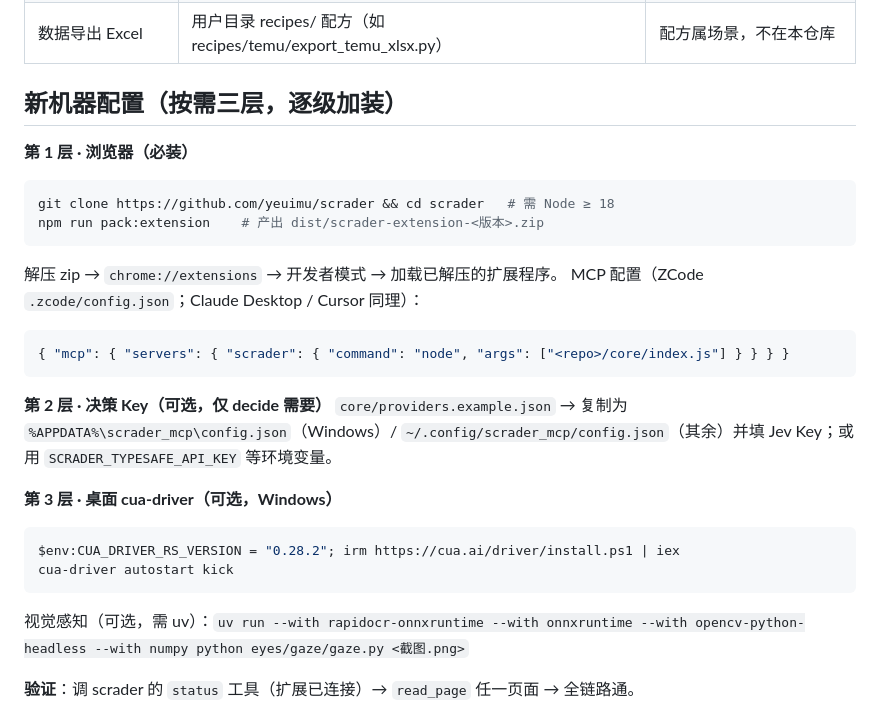
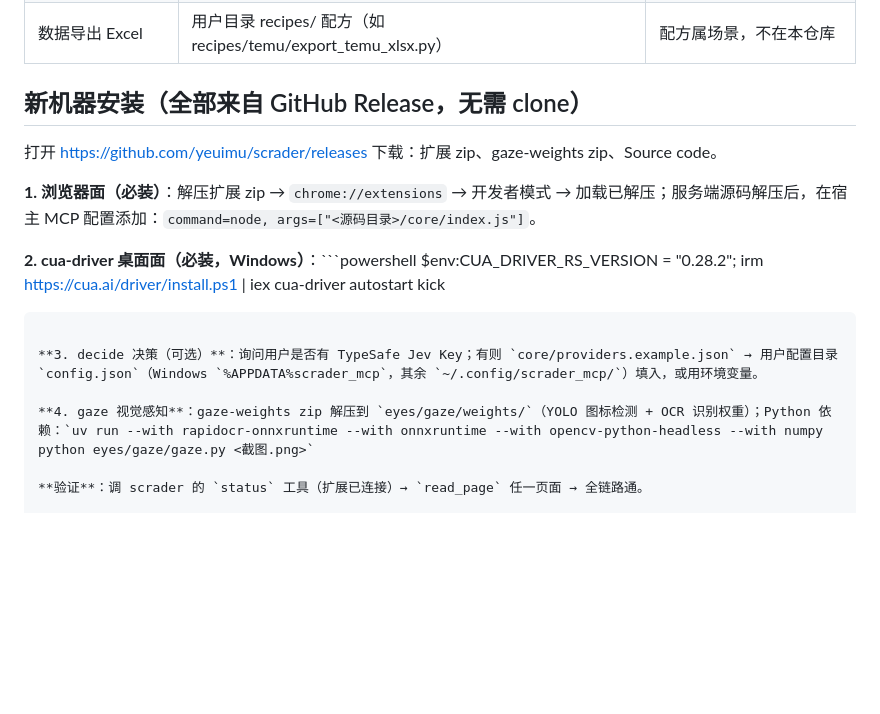
Before and after one commit to yeuimu/scrader, a Markdown page: skills/scrader/SKILL.md, the part around the change. Drawn GitHub-style; blank space fills up the shorter version.

````diff
--- a/skills/scrader/SKILL.md
+++ b/skills/scrader/SKILL.md
@@ -19,28 +19,20 @@ description: 通用浏览器/桌面自动化控制器（MCP）。当用户要求
 | 拟人滑行/点击（真实指针） | `hands/cua/glide.js`（消费 motion timeline） | 用于强风控关键动作 |
 | 数据导出 Excel | 用户目录 recipes/ 配方（如 recipes/temu/export_temu_xlsx.py） | 配方属场景，不在本仓库 |
 
-## 新机器配置（按需三层，逐级加装）
+## 新机器安装（全部来自 GitHub Release，无需 clone）
 
-**第 1 层 · 浏览器（必装）**
-```bash
-git clone https://github.com/yeuimu/scrader && cd scrader   # 需 Node ≥ 18
-npm run pack:extension    # 产出 dist/scrader-extension-<版本>.zip
-```
-解压 zip → `chrome://extensions` → 开发者模式 → 加载已解压的扩展程序。
-MCP 配置（ZCode `.zcode/config.json`；Claude Desktop / Cursor 同理）：
-```json
-{ "mcp": { "servers": { "scrader": { "command": "node", "args": ["<repo>/core/index.js"] } } } }
-```
+打开 https://github.com/yeuimu/scrader/releases 下载：扩展 zip、gaze-weights zip、Source code。
 
-**第 2 层 · 决策 Key（可选，仅 decide 需要）**
-`core/providers.example.json` → 复制为 `%APPDATA%\scrader_mcp\config.json`（Windows）/ `~/.config/scrader_mcp/config.json`（其余）并填 Jev Key；或用 `SCRADER_TYPESAFE_API_KEY` 等环境变量。
+**1. 浏览器面（必装）**：解压扩展 zip → `chrome://extensions` → 开发者模式 → 加载已解压；服务端源码解压后，在宿主 MCP 配置添加：`command=node, args=["<源码目录>/core/index.js"]`。
 
-**第 3 层 · 桌面 cua-driver（可选，Windows）**
-```powershell
+**2. cua-driver 桌面面（必装，Windows）**：```powershell
 $env:CUA_DRIVER_RS_VERSION = "0.28.2"; irm https://cua.ai/driver/install.ps1 | iex
 cua-driver autostart kick
 ```
-视觉感知（可选，需 uv）：`uv run --with rapidocr-onnxruntime --with onnxruntime --with opencv-python-headless --with numpy python eyes/gaze/gaze.py <截图.png>`
+
+**3. decide 决策（可选）**：询问用户是否有 TypeSafe Jev Key；有则 `core/providers.example.json` → 用户配置目录 `config.json`（Windows `%APPDATA%scrader_mcp`，其余 `~/.config/scrader_mcp/`）填入，或用环境变量。
+
+**4. gaze 视觉感知**：gaze-weights zip 解压到 `eyes/gaze/weights/`（YOLO 图标检测 + OCR 识别权重）；Python 依赖：`uv run --with rapidocr-onnxruntime --with onnxruntime --with opencv-python-headless --with numpy python eyes/gaze/gaze.py <截图.png>`
 
 **验证**：调 scrader 的 `status` 工具（扩展已连接）→ `read_page` 任一页面 → 全链路通。
 
````
Also changed, not shown: README.md (+18 -11 lines), README.zh-CN.md (+17 -10 lines).
